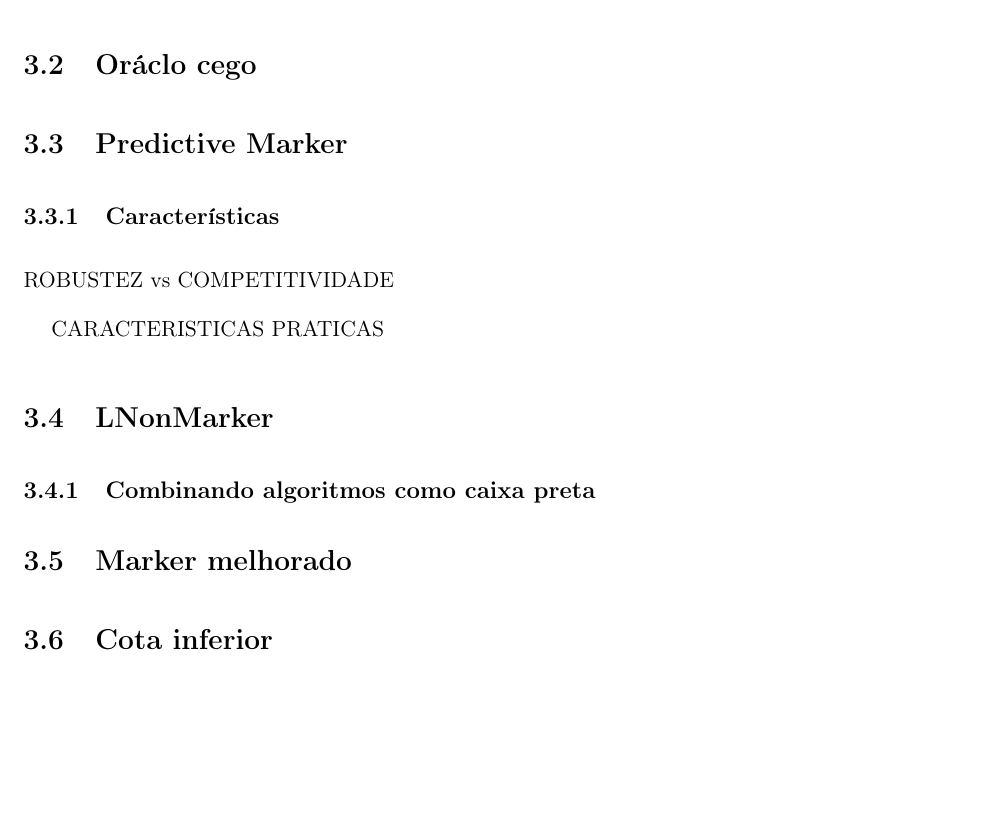
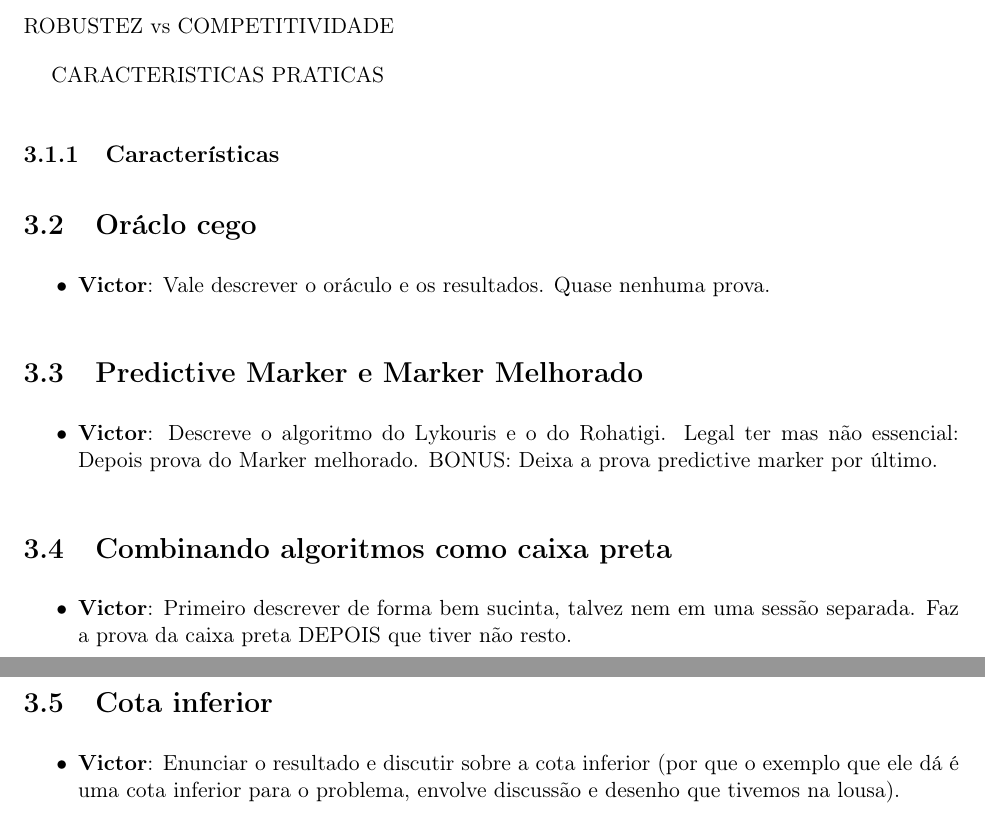
Before and after one commit to paulohdosanjos/tcc-cache, a LaTeX thesis (project.tex, which reads pred-caching.tex): part of page 24 of 27 before the commit and two parts of pages 24 and 25 of 28 after it, the two joined at a grey line, cut so that both start at the same text, the shorter picture padded with empty space. Compiled offline with pdfLaTeX.

Commit message:
Adiciona pequenos comentáiros e re-estruturações para guiar a escrita futura.

```diff
--- a/pred-caching.tex
+++ b/pred-caching.tex
@@ -1,21 +1,40 @@
 \chapter{O problema de caching com predições}
 
 \section{Framework}
+ROBUSTEZ vs COMPETITIVIDADE
+
+CARACTERISTICAS PRATICAS
+\subsection{Características}
+
 
 \section{Oráclo cego}
 
-\section{Predictive Marker}
+\begin{itemize}
+    \item \textbf{Victor}: Vale descrever o oráculo e os resultados. Quase nenhuma prova.
+\end{itemize}
 
-\subsection{Características}
+\section{Predictive Marker e Marker Melhorado}
 
-ROBUSTEZ vs COMPETITIVIDADE
+\begin{itemize}
+    \item \textbf{Victor}: Descreve o algoritmo do
+    Lykouris e o do Rohatigi. Legal ter mas não essencial: Depois prova do Marker melhorado. BONUS: Deixa a prova predictive marker por último.
+\end{itemize}
 
-CARACTERISTICAS PRATICAS
 
-\section{LNonMarker}
 
-\subsection{Combinando algoritmos como caixa preta}
 
-\section{Marker melhorado}
+
+
+
+\section{Combinando algoritmos como caixa preta}
+
+\begin{itemize}
+    \item \textbf{Victor}: Primeiro descrever de forma bem sucinta, talvez nem em uma sessão separada. Faz a prova da caixa preta DEPOIS que tiver não resto.
+\end{itemize}
 
 \section{Cota inferior}
+
+
+\begin{itemize}
+    \item \textbf{Victor}: Enunciar o resultado e discutir sobre a cota inferior (por que o exemplo que ele dá é uma cota inferior para o problema, envolve discussão e desenho que tivemos na lousa).
+\end{itemize}
```
Also changed, not shown: caching.tex (+1 -1 lines), project.tex (line endings or trailing spaces).
